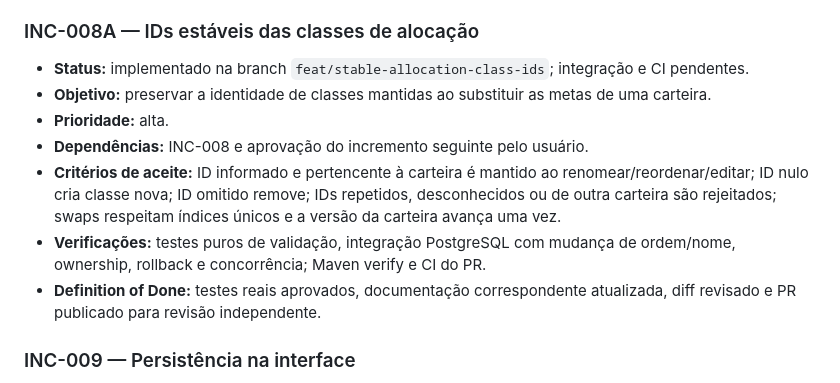
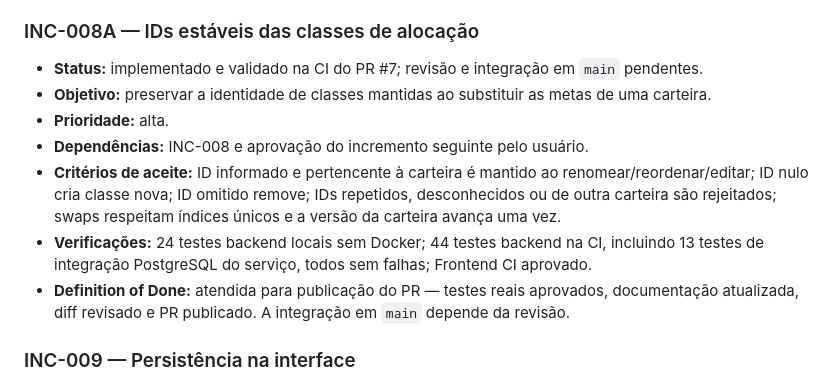
Before and after one commit to thiagojosetj/pagina-investimentos, a Markdown page: docs/ROADMAP.md, the part around the change. Drawn GitHub-style.

```diff
--- a/docs/ROADMAP.md
+++ b/docs/ROADMAP.md
@@ -81,13 +81,13 @@ O roadmap usa fatias verticais de aproximadamente uma a três horas. Itens futur
 
 ### INC-008A — IDs estáveis das classes de alocação
 
-- **Status:** implementado na branch `feat/stable-allocation-class-ids`; integração e CI pendentes.
+- **Status:** implementado e validado na CI do PR #7; revisão e integração em `main` pendentes.
 - **Objetivo:** preservar a identidade de classes mantidas ao substituir as metas de uma carteira.
 - **Prioridade:** alta.
 - **Dependências:** INC-008 e aprovação do incremento seguinte pelo usuário.
 - **Critérios de aceite:** ID informado e pertencente à carteira é mantido ao renomear/reordenar/editar; ID nulo cria classe nova; ID omitido remove; IDs repetidos, desconhecidos ou de outra carteira são rejeitados; swaps respeitam índices únicos e a versão da carteira avança uma vez.
-- **Verificações:** testes puros de validação, integração PostgreSQL com mudança de ordem/nome, ownership, rollback e concorrência; Maven verify e CI do PR.
-- **Definition of Done:** testes reais aprovados, documentação correspondente atualizada, diff revisado e PR publicado para revisão independente.
+- **Verificações:** 24 testes backend locais sem Docker; 44 testes backend na CI, incluindo 13 testes de integração PostgreSQL do serviço, todos sem falhas; Frontend CI aprovado.
+- **Definition of Done:** atendida para publicação do PR — testes reais aprovados, documentação atualizada, diff revisado e PR publicado. A integração em `main` depende da revisão.
 
 ### INC-009 — Persistência na interface
 
```
Also changed, not shown: docs/DECISIONS.md (+1 -1 lines), docs/PROJECT_STATUS.md (+1 -1 lines).
